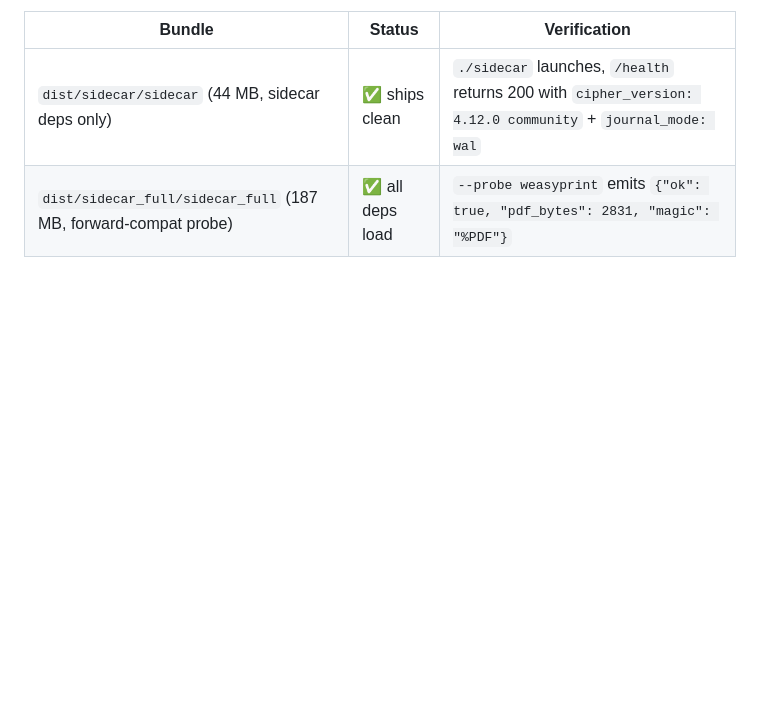
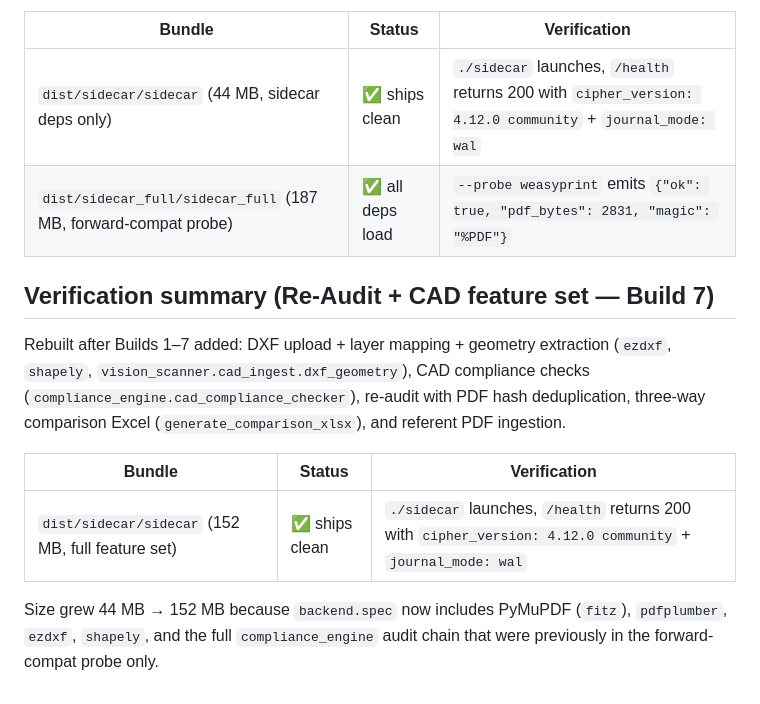
Before and after one commit to liors12/planning-platform, a Markdown page: app/sidecar/PYINSTALLER_NOTES.md, the part around the change. Drawn GitHub-style; blank space fills up the shorter version.

Commit message:
build(pyinstaller): rebuild bundle for Build 7 — full CAD + re-audit feature set
Rebuilds dist/sidecar/ after Builds 1–7: DXF upload, layer mapping, geometry
extraction (ezdxf + shapely), CAD compliance checks, re-audit with PDF hash
deduplication, three-way comparison Excel, and referent PDF ingestion.

Bundle grows 44 MB → 152 MB (previously only sidecar deps; now includes the
full compliance_engine audit chain + PyMuPDF + pdfplumber + ezdxf + shapely).
Smoke-tested: /health returns 200 with cipher_version 4.12.0 community.

Updates PYINSTALLER_NOTES.md with Build 7 verification row.

Co-Authored-By: Claude Sonnet 4.6 <noreply@anthropic.com>

```diff
--- a/app/sidecar/PYINSTALLER_NOTES.md
+++ b/app/sidecar/PYINSTALLER_NOTES.md
@@ -79,3 +79,19 @@ Probe WeasyPrint inside the bundle:
 |---|---|---|
 | `dist/sidecar/sidecar` (44 MB, sidecar deps only) | ✅ ships clean | `./sidecar` launches, `/health` returns 200 with `cipher_version: 4.12.0 community` + `journal_mode: wal` |
 | `dist/sidecar_full/sidecar_full` (187 MB, forward-compat probe) | ✅ all deps load | `--probe weasyprint` emits `{"ok": true, "pdf_bytes": 2831, "magic": "%PDF"}` |
+
+## Verification summary (Re-Audit + CAD feature set — Build 7)
+
+Rebuilt after Builds 1–7 added: DXF upload + layer mapping + geometry extraction
+(`ezdxf`, `shapely`, `vision_scanner.cad_ingest.dxf_geometry`), CAD compliance
+checks (`compliance_engine.cad_compliance_checker`), re-audit with PDF hash
+deduplication, three-way comparison Excel (`generate_comparison_xlsx`), and
+referent PDF ingestion.
+
+| Bundle | Status | Verification |
+|---|---|---|
+| `dist/sidecar/sidecar` (152 MB, full feature set) | ✅ ships clean | `./sidecar` launches, `/health` returns 200 with `cipher_version: 4.12.0 community` + `journal_mode: wal` |
+
+Size grew 44 MB → 152 MB because `backend.spec` now includes PyMuPDF (`fitz`),
+`pdfplumber`, `ezdxf`, `shapely`, and the full `compliance_engine` audit chain
+that were previously in the forward-compat probe only.
```
